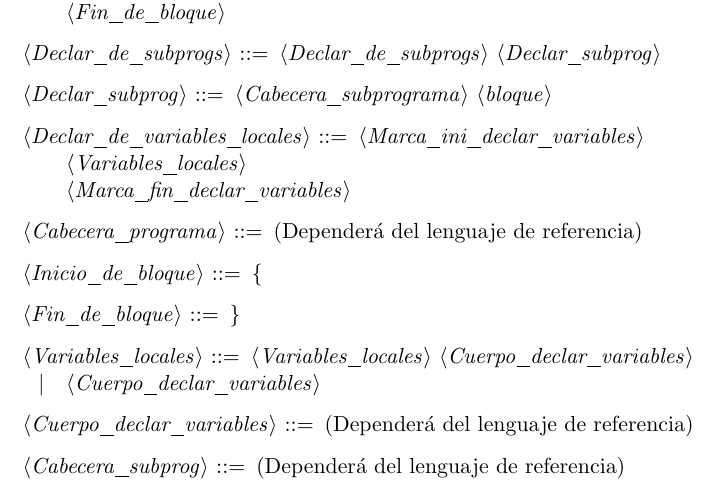
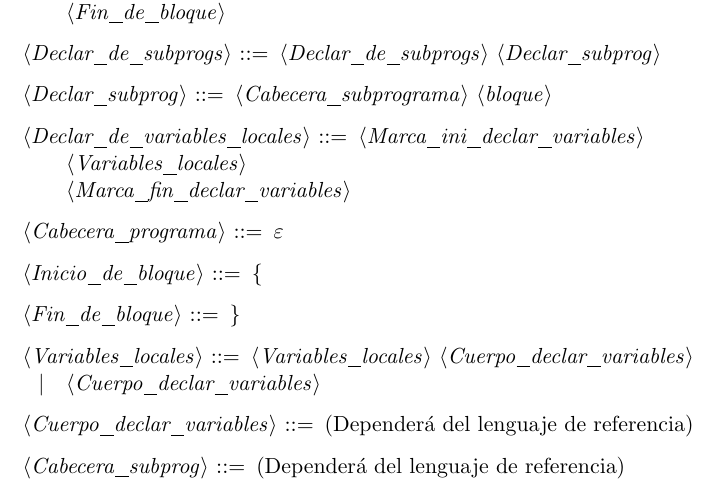
Before and after one commit to nacheteam/Procesadores-de-Lenguajes, a LaTeX document (gramatica.tex): part of page 1 of 2, cut so that both start at the same text. Compiled offline with pdfLaTeX.

Commit message:
Cabecera de programa vacía
¿Esto también aparece en el grupo?

```diff
--- a/gramatica.tex
+++ b/gramatica.tex
@@ -48,7 +48,7 @@
 <Variables_locales> \\
 <Marca_fin_declar_variables>
 
-<Cabecera_programa> ::= (Dependerá del lenguaje de referencia)
+<Cabecera_programa> ::= $\varepsilon$
 
 <Inicio_de_bloque> ::= \{
 
```
